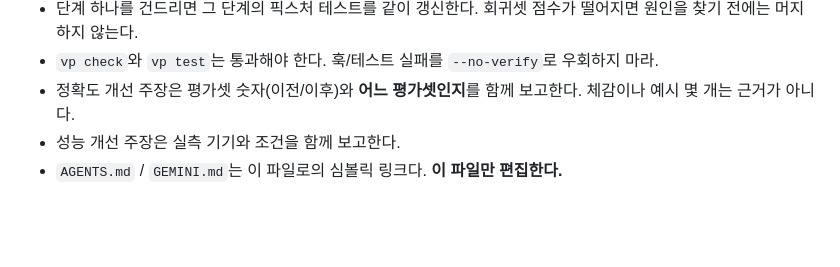
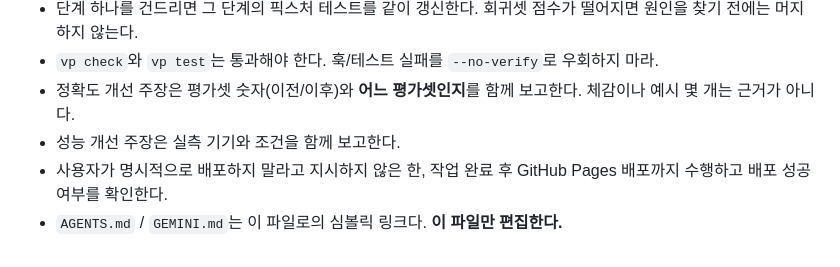
Before and after one commit to Kimilhee/dk-script, a Markdown page: CLAUDE.md, the part around the change. GitHub-like rendering; blank space fills up the shorter version.

Commit message:
Deploy completed work to GitHub Pages

```diff
--- a/CLAUDE.md
+++ b/CLAUDE.md
@@ -319,4 +319,5 @@ MyScript에 전달하기 전 원본 `x/y/time/stroke-boundary`와 사용자가
 - `vp check`와 `vp test`는 통과해야 한다. 훅/테스트 실패를 `--no-verify`로 우회하지 마라.
 - 정확도 개선 주장은 평가셋 숫자(이전/이후)와 **어느 평가셋인지**를 함께 보고한다. 체감이나 예시 몇 개는 근거가 아니다.
 - 성능 개선 주장은 실측 기기와 조건을 함께 보고한다.
+- 사용자가 명시적으로 배포하지 말라고 지시하지 않은 한, 작업 완료 후 GitHub Pages 배포까지 수행하고 배포 성공 여부를 확인한다.
 - `AGENTS.md` / `GEMINI.md`는 이 파일로의 심볼릭 링크다. **이 파일만 편집한다.**
```
